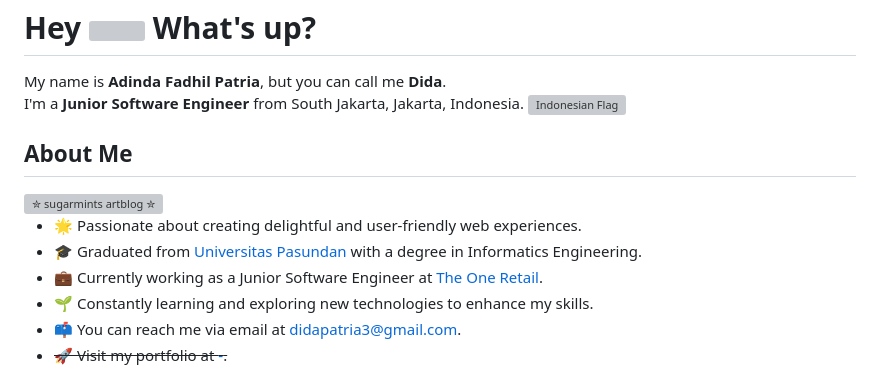
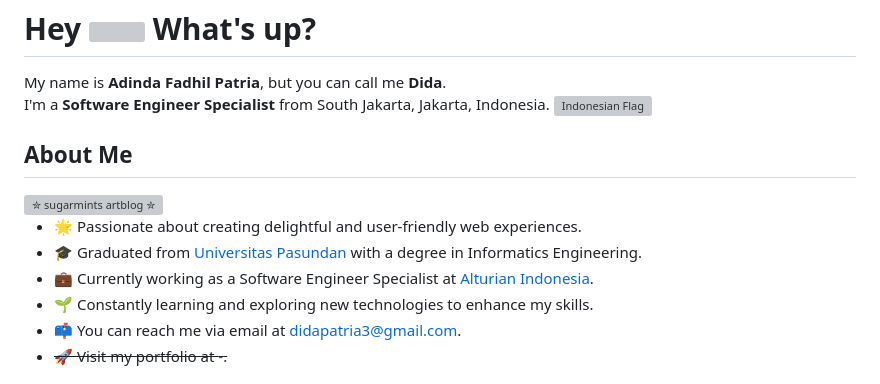
Before and after one commit to didapatria/didapatria, a Markdown page: README.md, the part around the change. GitHub-like rendering; grey boxes are pictures that could not be loaded.

Commit message:
Update job title in README.md

```diff
--- a/README.md
+++ b/README.md
@@ -2,7 +2,7 @@
 <div>
   <div>My name is <b>Adinda Fadhil Patria</b>, but you can call me <b>Dida</b>.</div>
   <div>
-    <span>I'm a <b>Junior Software Engineer</b> from South Jakarta, Jakarta, Indonesia. </span>
+    <span>I'm a <b>Software Engineer Specialist</b> from South Jakarta, Jakarta, Indonesia. </span>
     <img src="https://upload.wikimedia.org/wikipedia/commons/thumb/9/9f/Flag_of_Indonesia.svg/1280px-Flag_of_Indonesia.svg.png" alt="Indonesian Flag" width="20"/>
   </div>
 </div>
@@ -12,7 +12,7 @@
 
 - 🌟 Passionate about creating delightful and user-friendly web experiences.
 - 🎓 Graduated from [Universitas Pasundan](https://www.unpas.ac.id/) with a degree in Informatics Engineering.
-- 💼 Currently working as a Junior Software Engineer at [The One Retail](https://alturian.co/).
+- 💼 Currently working as a Software Engineer Specialist at [Alturian Indonesia](https://alturian.co/).
 - 🌱 Constantly learning and exploring new technologies to enhance my skills.
 - 📫 You can reach me via email at [didapatria3@gmail.com](mailto:didapatria3@gmail.com).
 - ~~🚀 Visit my portfolio at [-](https://).~~
```
